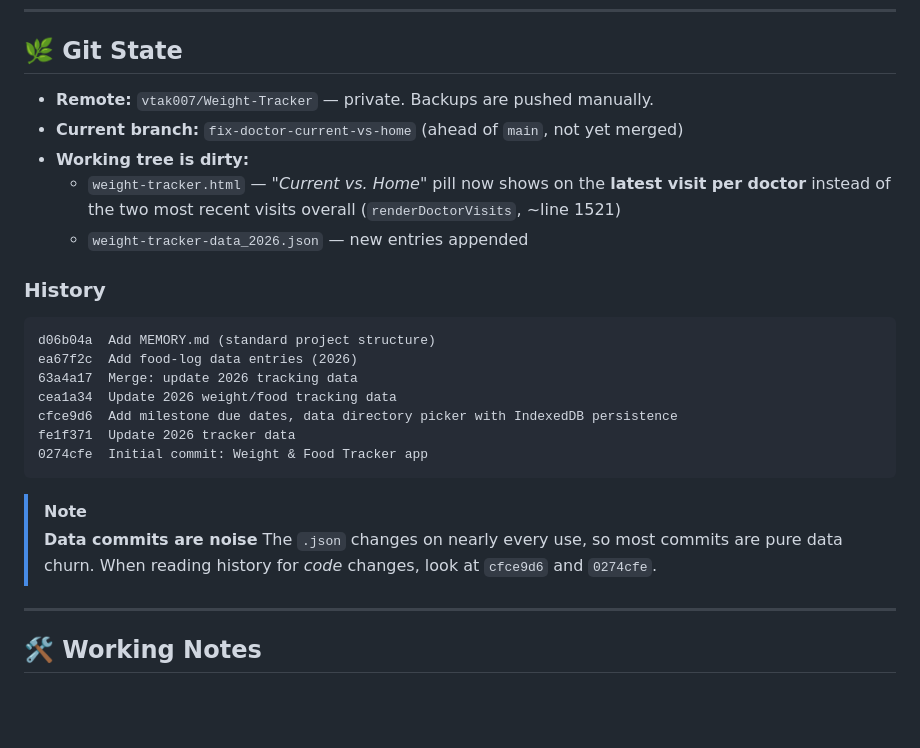
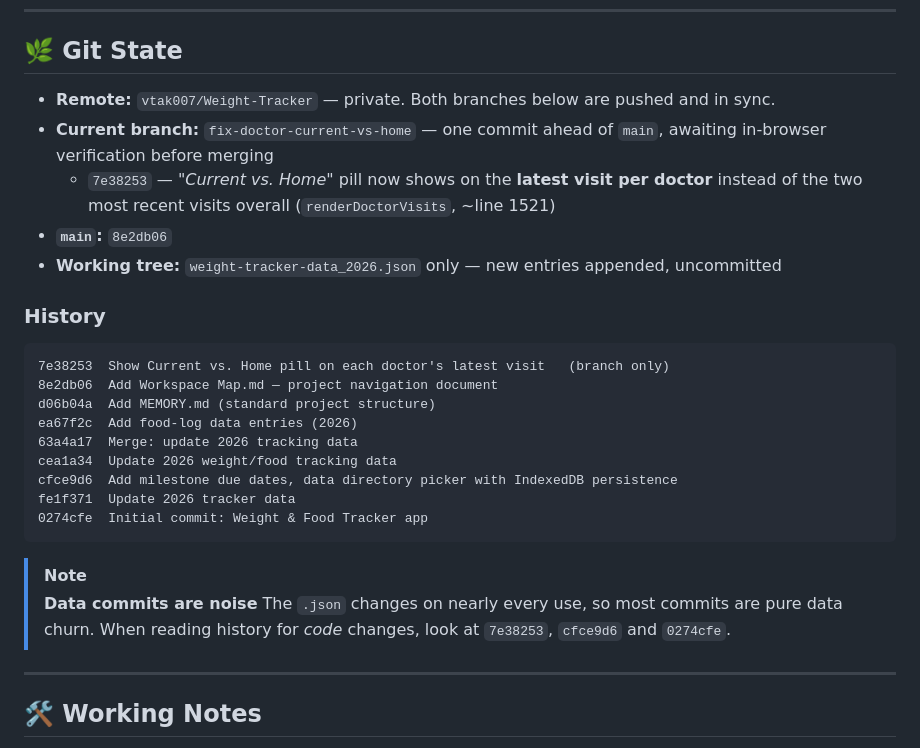
Before and after one commit to vtak007/Weight-Tracker, a Markdown page: Workspace Map.md, the part around the change. Drawn GitHub-style; blank space fills up the shorter version.

Commit message:
Update Workspace Map git state
The doctor-pill fix is committed now, not dirty working-tree state. Record both
branch tips, note the branches are pushed, and add the two new commits to the
history block — including 7e38253 in the list of real code changes, since that
callout exists to filter out data churn.

Co-Authored-By: Claude Opus 5 <noreply@anthropic.com>

````diff
--- a/Workspace Map.md
+++ b/Workspace Map.md
@@ -112,16 +112,19 @@ Doctor visits are held **newest-first** — code that walks them relies on that
 
 ## 🌿 Git State
 
-- **Remote:** `vtak007/Weight-Tracker` — private. Backups are pushed manually.
-- **Current branch:** `fix-doctor-current-vs-home` (ahead of `main`, not yet merged)
-- **Working tree is dirty:**
-  - `weight-tracker.html` — *"Current vs. Home"* pill now shows on the **latest visit per doctor**
-    instead of the two most recent visits overall (`renderDoctorVisits`, ~line 1521)
-  - `weight-tracker-data_2026.json` — new entries appended
+- **Remote:** `vtak007/Weight-Tracker` — private. Both branches below are pushed and in sync.
+- **Current branch:** `fix-doctor-current-vs-home` — one commit ahead of `main`, awaiting
+  in-browser verification before merging
+  - `7e38253` — *"Current vs. Home"* pill now shows on the **latest visit per doctor** instead of
+    the two most recent visits overall (`renderDoctorVisits`, ~line 1521)
+- **`main`:** `8e2db06`
+- **Working tree:** `weight-tracker-data_2026.json` only — new entries appended, uncommitted
 
 ### History
 
 ```
+7e38253  Show Current vs. Home pill on each doctor's latest visit   (branch only)
+8e2db06  Add Workspace Map.md — project navigation document
 d06b04a  Add MEMORY.md (standard project structure)
 ea67f2c  Add food-log data entries (2026)
 63a4a17  Merge: update 2026 tracking data
@@ -134,7 +137,7 @@ fe1f371  Update 2026 tracker data
 > [!NOTE]
 > **Data commits are noise**
 > The `.json` changes on nearly every use, so most commits are pure data churn.
-> When reading history for *code* changes, look at `cfce9d6` and `0274cfe`.
+> When reading history for *code* changes, look at `7e38253`, `cfce9d6` and `0274cfe`.
 
 ---
 
````
